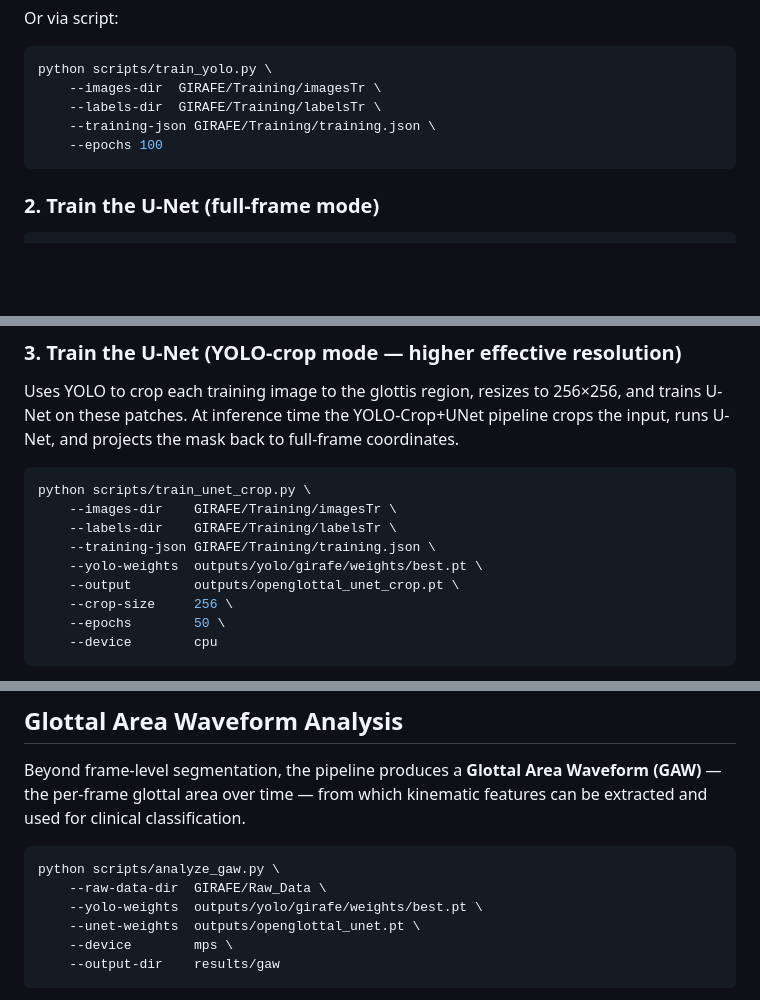
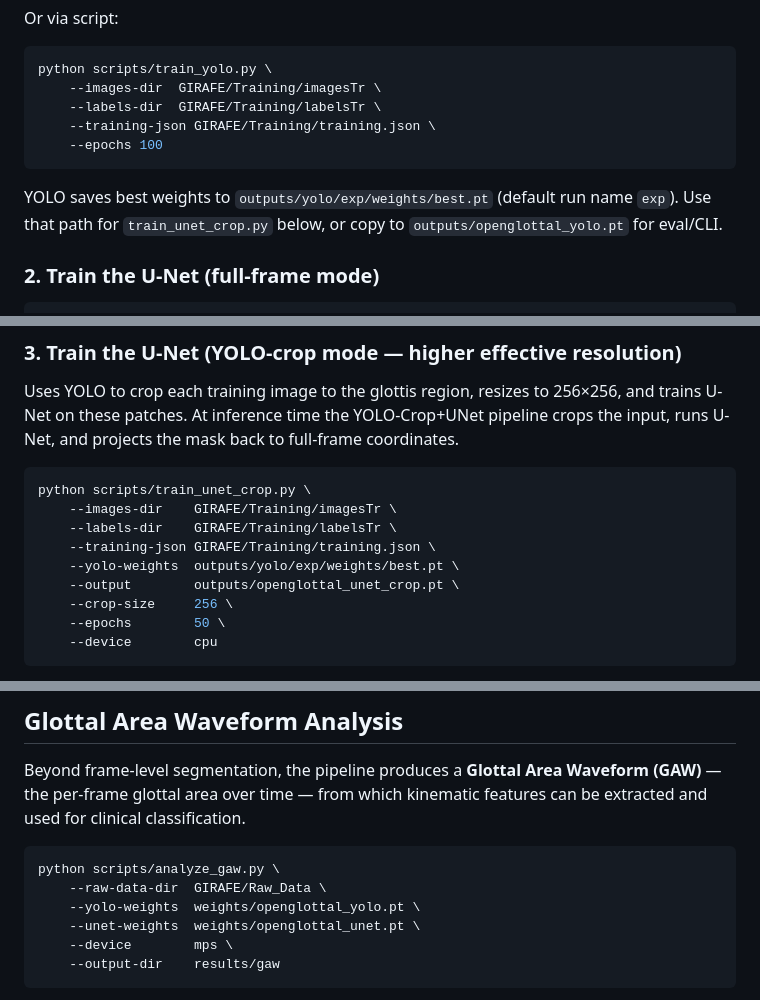
Before and after one commit to hari-krishnan/openglottal, a Markdown page: README.md, 3 parts joined by grey strips. GitHub-like rendering; blank space fills up the shorter version.

````diff
--- a/README.md
+++ b/README.md
@@ -202,6 +215,8 @@ python scripts/train_yolo.py \
     --epochs 100
 ```
 
+YOLO saves best weights to `outputs/yolo/exp/weights/best.pt` (default run name `exp`). Use that path for `train_unet_crop.py` below, or copy to `outputs/openglottal_yolo.pt` for eval/CLI.
+
 ### 2. Train the U-Net (full-frame mode)
 
 ```bash
@@ -222,7 +237,7 @@ python scripts/train_unet_crop.py \
     --images-dir    GIRAFE/Training/imagesTr \
     --labels-dir    GIRAFE/Training/labelsTr \
     --training-json GIRAFE/Training/training.json \
-    --yolo-weights  outputs/yolo/girafe/weights/best.pt \
+    --yolo-weights  outputs/yolo/exp/weights/best.pt \
     --output        outputs/openglottal_unet_crop.pt \
     --crop-size     256 \
     --epochs        50 \
@@ -316,8 +332,8 @@ Beyond frame-level segmentation, the pipeline produces a **Glottal Area Waveform
 ```bash
 python scripts/analyze_gaw.py \
     --raw-data-dir  GIRAFE/Raw_Data \
-    --yolo-weights  outputs/yolo/girafe/weights/best.pt \
-    --unet-weights  outputs/openglottal_unet.pt \
+    --yolo-weights  weights/openglottal_yolo.pt \
+    --unet-weights  weights/openglottal_unet.pt \
     --device        mps \
     --output-dir    results/gaw
 ```
````
Also changed, not shown: other parts of README.md (+42 -28 lines).
